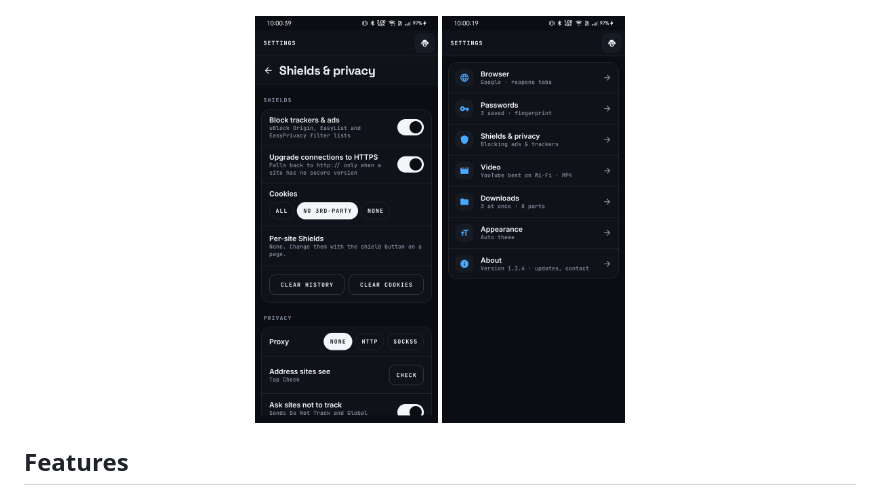
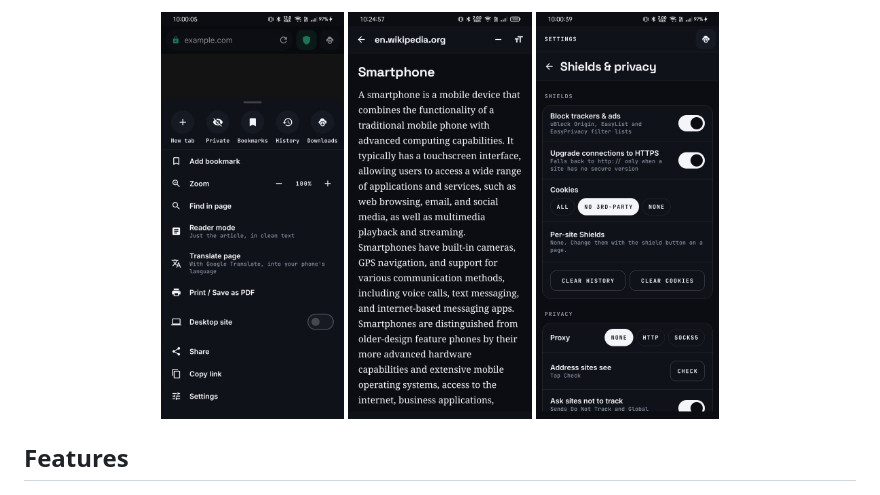
Before and after one commit to Janardanpal007/Ghostream, a Markdown page: README.md, the part around one of its changes. GitHub-like rendering; pictures changed too: screenshots/menu.png (added).

```diff
--- a/README.md
+++ b/README.md
@@ -16,7 +16,8 @@ Ghostream is a free, open-source Android browser. It blocks ads and trackers, sa
 </p>
 <p align="center">
+  <img src="screenshots/menu.png" width="22%" alt="Menu with reader mode, translate and print">
+  <img src="screenshots/reader.png" width="22%" alt="Reader mode">
   <img src="screenshots/privacy.png" width="22%" alt="Shields and privacy settings">
-  <img src="screenshots/settings.png" width="22%" alt="Settings list">
 </p>
 
 ## Features
```
Also changed, not shown: other parts of README.md (+2 -2 lines), screenshots/download-progress.png (added), 3 other files.
